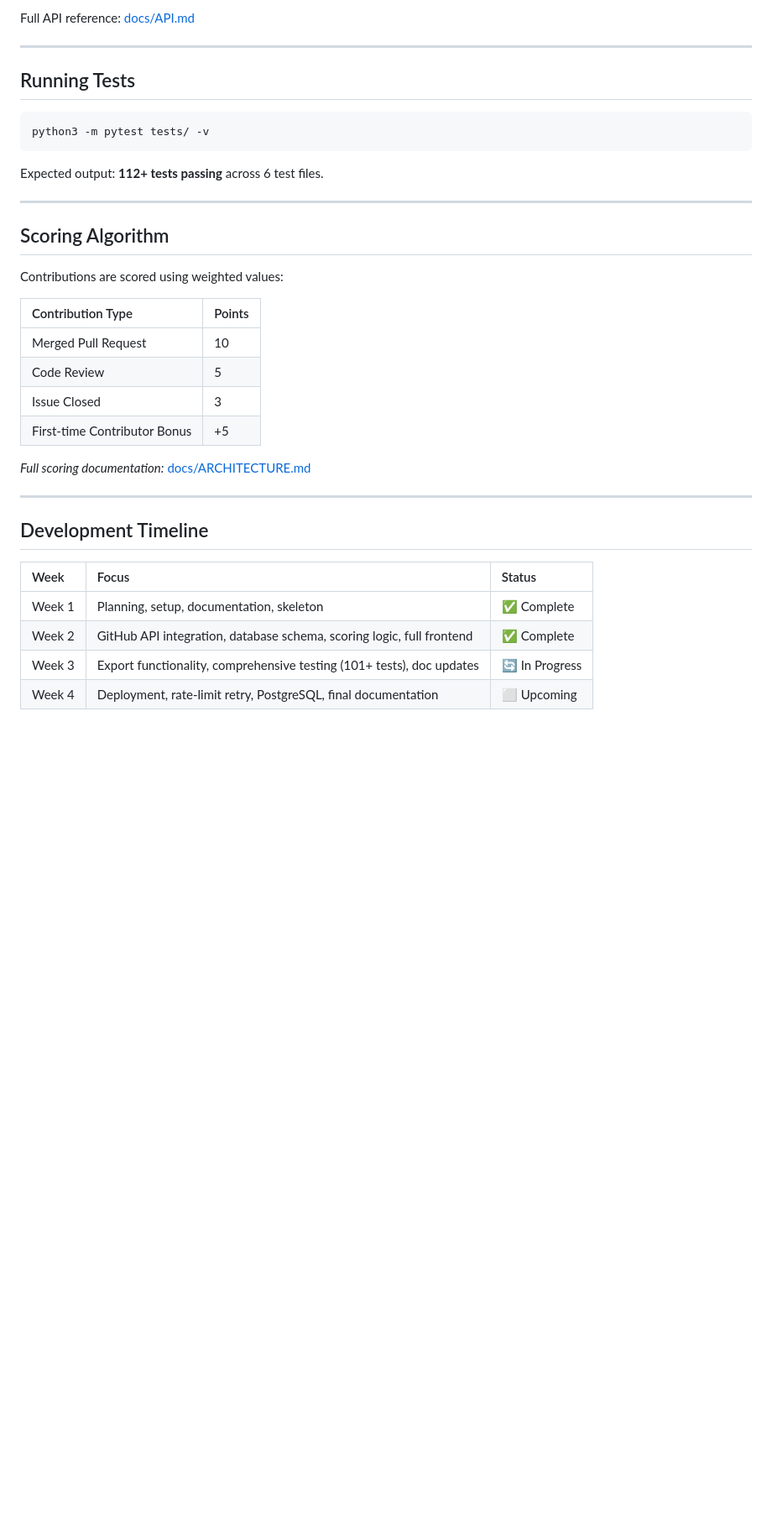
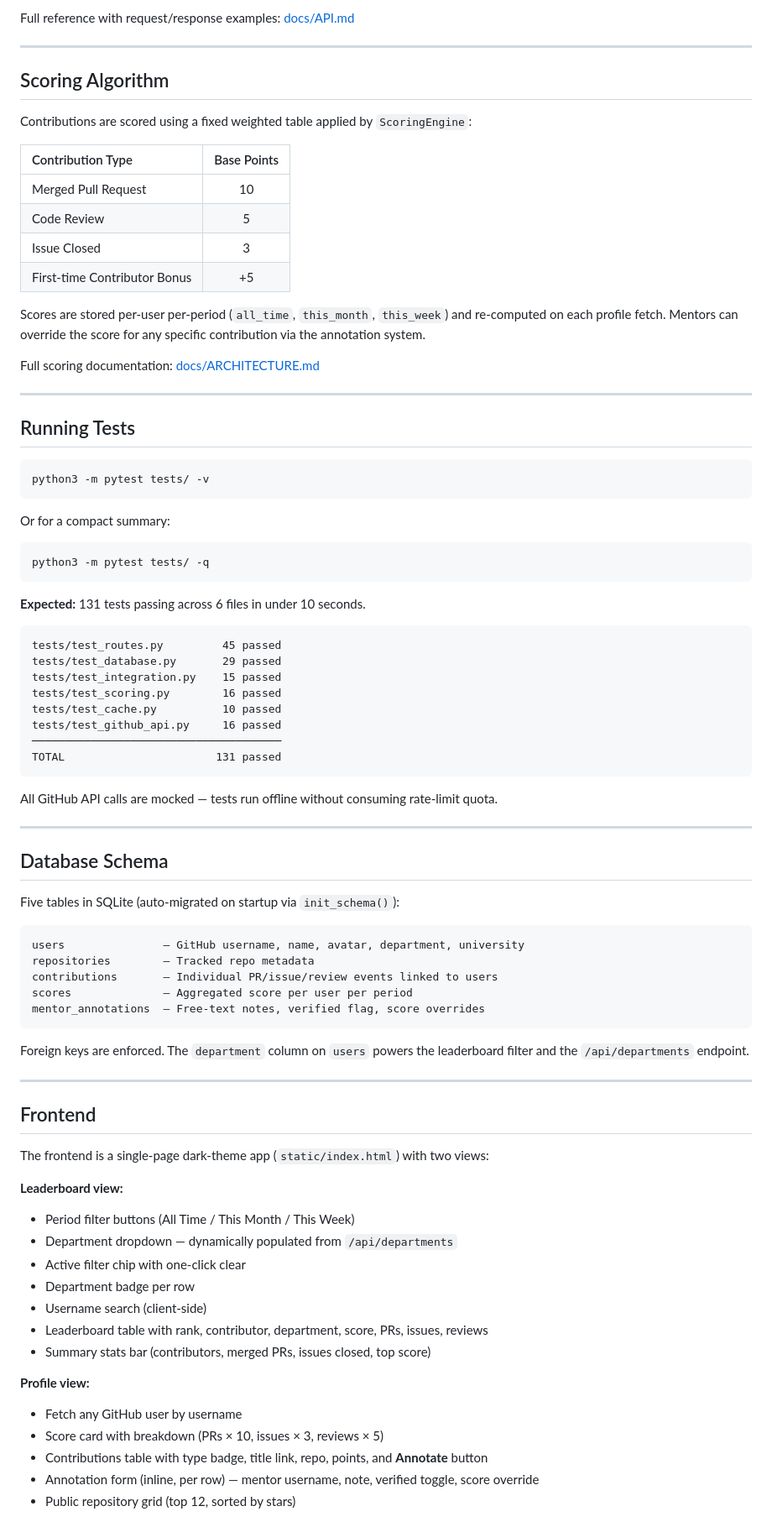
Before and after one commit to bytebymanas/open-source-tracker, a Markdown page: README.md, the part around one of its changes. Shown at 84% size. GitHub-like rendering; blank space fills up the shorter version.

````diff
--- a/README.md
+++ b/README.md
@@ -134,5 +182,22 @@ The server will start at `http://localhost:5000`.
 
-Full API reference: [docs/API.md](docs/API.md)
+Full reference with request/response examples: [docs/API.md](docs/API.md)
+
+---
+
+## Scoring Algorithm
+
+Contributions are scored using a fixed weighted table applied by `ScoringEngine`:
+
+| Contribution Type | Base Points |
+| :--- | :---: |
+| Merged Pull Request | 10 |
+| Code Review | 5 |
+| Issue Closed | 3 |
+| First-time Contributor Bonus | +5 |
+
+Scores are stored per-user per-period (`all_time`, `this_month`, `this_week`) and re-computed on each profile fetch. Mentors can override the score for any specific contribution via the annotation system.
+
+Full scoring documentation: [docs/ARCHITECTURE.md](docs/ARCHITECTURE.md)
 
 ---
 
@@ -142,30 +207,62 @@ Full API reference: [docs/API.md](docs/API.md)
 python3 -m pytest tests/ -v
 ```
 
-Expected output: **112+ tests passing** across 6 test files.
+Or for a compact summary:
+
+```bash
+python3 -m pytest tests/ -q
+```
+
+**Expected:** 131 tests passing across 6 files in under 10 seconds.
+
+```
+tests/test_routes.py         45 passed
+tests/test_database.py       29 passed
+tests/test_integration.py    15 passed
+tests/test_scoring.py        16 passed
+tests/test_cache.py          10 passed
+tests/test_github_api.py     16 passed
+──────────────────────────────────────
+TOTAL                       131 passed
+```
+
+All GitHub API calls are mocked — tests run offline without consuming rate-limit quota.
 
 ---
 
-## Scoring Algorithm
+## Database Schema
 
-Contributions are scored using weighted values:
+Five tables in SQLite (auto-migrated on startup via `init_schema()`):
 
-| Contribution Type | Points |
-| :--- | :--- |
-| Merged Pull Request | 10 |
-| Code Review | 5 |
-| Issue Closed | 3 |
-| First-time Contributor Bonus | +5 |
+```
+users               — GitHub username, name, avatar, department, university
+repositories        — Tracked repo metadata
+contributions       — Individual PR/issue/review events linked to users
+scores              — Aggregated score per user per period
+mentor_annotations  — Free-text notes, verified flag, score overrides
+```
 
-*Full scoring documentation:* [docs/ARCHITECTURE.md](docs/ARCHITECTURE.md)
+Foreign keys are enforced. The `department` column on `users` powers the leaderboard filter and the `/api/departments` endpoint.
 
 ---
 
-## Development Timeline
+## Frontend
 
-| Week | Focus | Status |
-| :--- | :--- | :--- |
-| Week 1 | Planning, setup, documentation, skeleton | ✅ Complete |
-| Week 2 | GitHub API integration, database schema, scoring logic, full frontend | ✅ Complete |
-| Week 3 | Export functionality, comprehensive testing (101+ tests), doc updates | 🔄 In Progress |
-| Week 4 | Deployment, rate-limit retry, PostgreSQL, final documentation | ⬜ Upcoming |
+The frontend is a single-page dark-theme app (`static/index.html`) with two views:
+
+**Leaderboard view:**
+- Period filter buttons (All Time / This Month / This Week)
+- Department dropdown — dynamically populated from `/api/departments`
+- Active filter chip with one-click clear
+- Department badge per row
+- Username search (client-side)
+- Leaderboard table with rank, contributor, department, score, PRs, issues, reviews
+- Summary stats bar (contributors, merged PRs, issues closed, top score)
+
+**Profile view:**
+- Fetch any GitHub user by username
+- Score card with breakdown (PRs × 10, issues × 3, reviews × 5)
+- Contributions table with type badge, title link, repo, points, and **Annotate** button
+- Annotation form (inline, per row) — mentor username, note, verified toggle, score override
+- Public repository grid (top 12, sorted by stars)
+
````
Also changed, not shown: other parts of README.md (+130 -55 lines).
